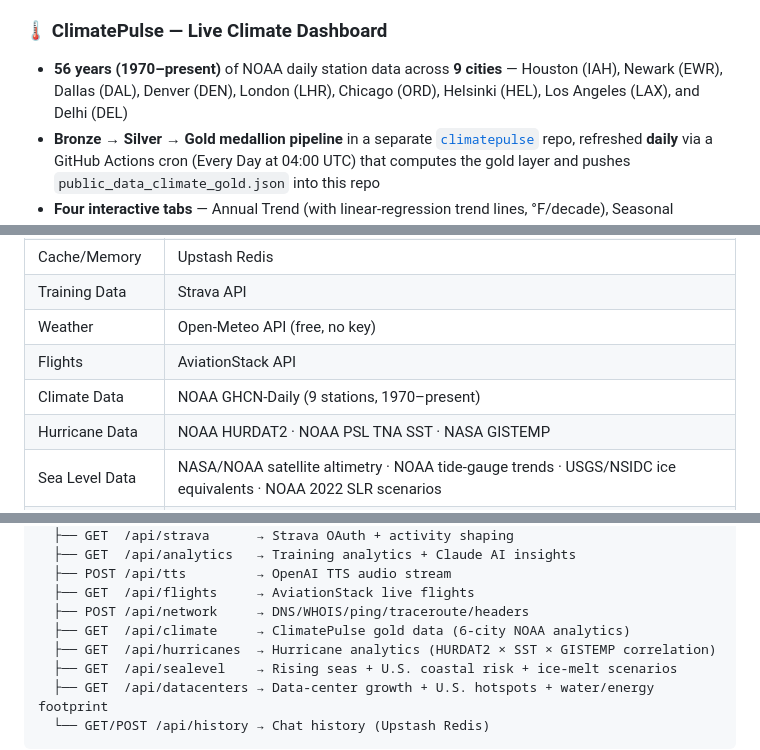
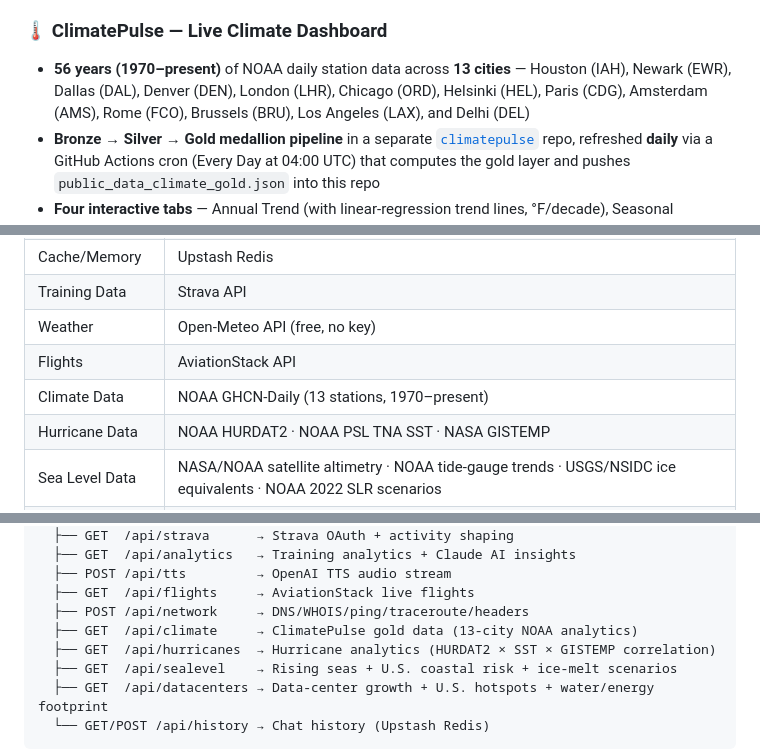
Before and after one commit to yashhooda1/yashhooda, a Markdown page: README.md, 3 parts joined by grey strips. Rendered like a GitHub page.

Commit message:
Update climate data references from 9 to 13 cities

```diff
--- a/README.md
+++ b/README.md
@@ -29,7 +29,7 @@ A full-stack personal portfolio with a production-grade AI chatbot, live Strava
 - Auto-refreshes every 5 minutes
 
 ### 🌡️ ClimatePulse — Live Climate Dashboard
-- **56 years (1970–present)** of NOAA daily station data across **9 cities** — Houston (IAH), Newark (EWR), Dallas (DAL), Denver (DEN), London (LHR), Chicago (ORD), Helsinki (HEL), Los Angeles (LAX), and Delhi (DEL)
+- **56 years (1970–present)** of NOAA daily station data across **13 cities** — Houston (IAH), Newark (EWR), Dallas (DAL), Denver (DEN), London (LHR), Chicago (ORD), Helsinki (HEL), Paris (CDG), Amsterdam (AMS), Rome (FCO), Brussels (BRU), Los Angeles (LAX), and Delhi (DEL)
 - **Bronze → Silver → Gold medallion pipeline** in a separate [`climatepulse`](https://github.com/yashhooda1/climatepulse) repo, refreshed **daily** via a GitHub Actions cron (Every Day at 04:00 UTC) that computes the gold layer and pushes `public_data_climate_gold.json` into this repo
 - **Four interactive tabs** — Annual Trend (with linear-regression trend lines, °F/decade), Seasonal climatology, Heat Days (≥ 80°F), and Winter Lows
 - **City-compare toggles** and a KPI strip showing per-station warming slopes
@@ -130,7 +130,7 @@ A full-stack personal portfolio with a production-grade AI chatbot, live Strava
 | Training Data | Strava API |
 | Weather | Open-Meteo API (free, no key) |
 | Flights | AviationStack API |
-| Climate Data | NOAA GHCN-Daily (9 stations, 1970–present) |
+| Climate Data | NOAA GHCN-Daily (13 stations, 1970–present) |
 | Hurricane Data | NOAA HURDAT2 · NOAA PSL TNA SST · NASA GISTEMP |
 | Sea Level Data | NASA/NOAA satellite altimetry · NOAA tide-gauge trends · USGS/NSIDC ice equivalents · NOAA 2022 SLR scenarios |
 | Data Center Data | IEA Energy & AI (2025) · LBNL 2024 · CBRE market data · company sustainability reports |
@@ -206,7 +206,7 @@ Browser
   ├── POST /api/tts         → OpenAI TTS audio stream
   ├── GET  /api/flights     → AviationStack live flights
   ├── POST /api/network     → DNS/WHOIS/ping/traceroute/headers
-  ├── GET  /api/climate     → ClimatePulse gold data (6-city NOAA analytics)
+  ├── GET  /api/climate     → ClimatePulse gold data (13-city NOAA analytics)
   ├── GET  /api/hurricanes  → Hurricane analytics (HURDAT2 × SST × GISTEMP correlation)
   ├── GET  /api/sealevel    → Rising seas + U.S. coastal risk + ice-melt scenarios
   ├── GET  /api/datacenters → Data-center growth + U.S. hotspots + water/energy footprint
```
